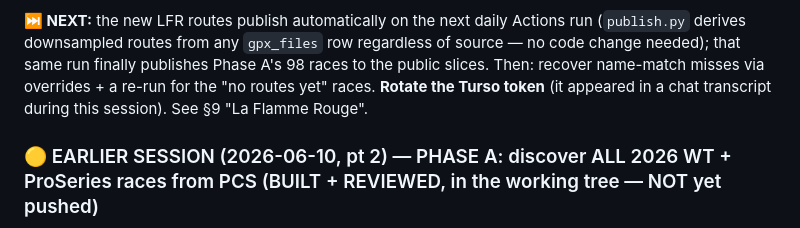
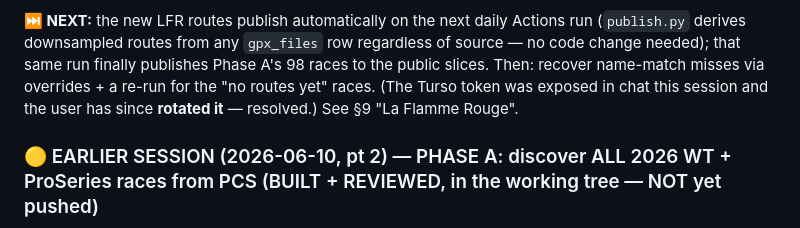
Before and after one commit to hbaylef/overthepeloton, a Markdown page: PROJECT_CONTEXT.md, the part around the change. Rendered like a GitHub page.

Commit message:
docs: Turso token rotated (resolved)
Co-Authored-By: Claude Opus 4.8 <noreply@anthropic.com>

```diff
--- a/PROJECT_CONTEXT.md
+++ b/PROJECT_CONTEXT.md
@@ -124,8 +124,8 @@ own shell) can't reach Turso through the proxy, so verification ran via
 (`publish.py` derives downsampled routes from any `gpx_files` row regardless of
 source — no code change needed); that same run finally publishes Phase A's 98
 races to the public slices. Then: recover name-match misses via overrides + a
-re-run for the "no routes yet" races. **Rotate the Turso token** (it appeared in a
-chat transcript during this session). See §9 "La Flamme Rouge".
+re-run for the "no routes yet" races. (The Turso token was exposed in chat this
+session and the user has since **rotated it** — resolved.) See §9 "La Flamme Rouge".
 
 ### 🟡 EARLIER SESSION (2026-06-10, pt 2) — PHASE A: discover ALL 2026 WT + ProSeries races from PCS (BUILT + REVIEWED, in the working tree — NOT yet pushed)
 
```
